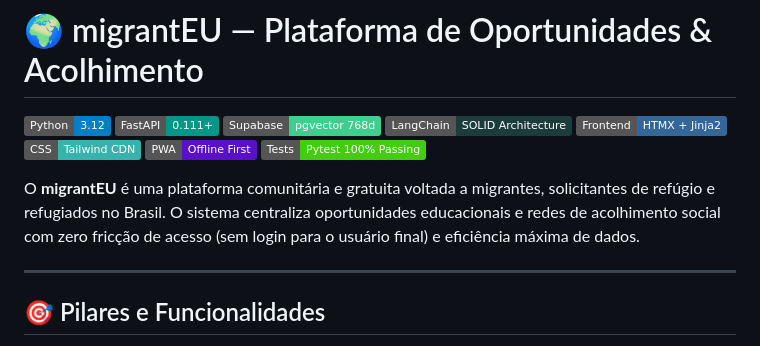
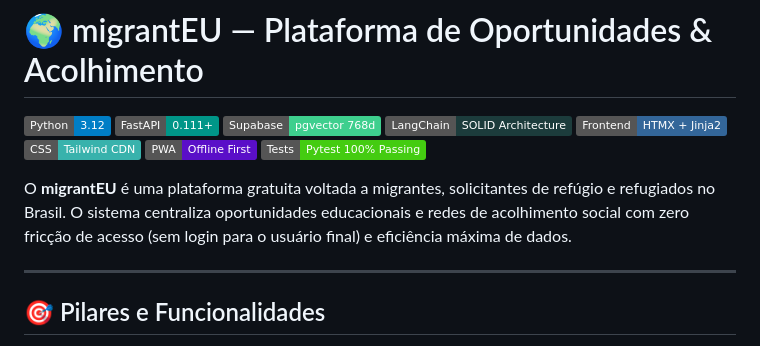
Before and after one commit to captain00007/migrantEU, a Markdown page: README.md, the part around the change. Rendered like a GitHub page; badges without logos.

```diff
--- a/README.md
+++ b/README.md
@@ -9,7 +9,7 @@
 [![PWA Ready](https://img.shields.io/badge/PWA-Offline_First-5A0FC8.svg)](https://web.dev/progressive-web-apps/)
 [![Tests](https://img.shields.io/badge/Tests-Pytest_100%25_Passing-brightgreen.svg)](https://docs.pytest.org/)
 
-O **migrantEU** é uma plataforma comunitária e gratuita voltada a migrantes, solicitantes de refúgio e refugiados no Brasil. O sistema centraliza oportunidades educacionais e redes de acolhimento social com zero fricção de acesso (sem login para o usuário final) e eficiência máxima de dados.
+O **migrantEU** é uma plataforma gratuita voltada a migrantes, solicitantes de refúgio e refugiados no Brasil. O sistema centraliza oportunidades educacionais e redes de acolhimento social com zero fricção de acesso (sem login para o usuário final) e eficiência máxima de dados.
 
 ---
 
```
